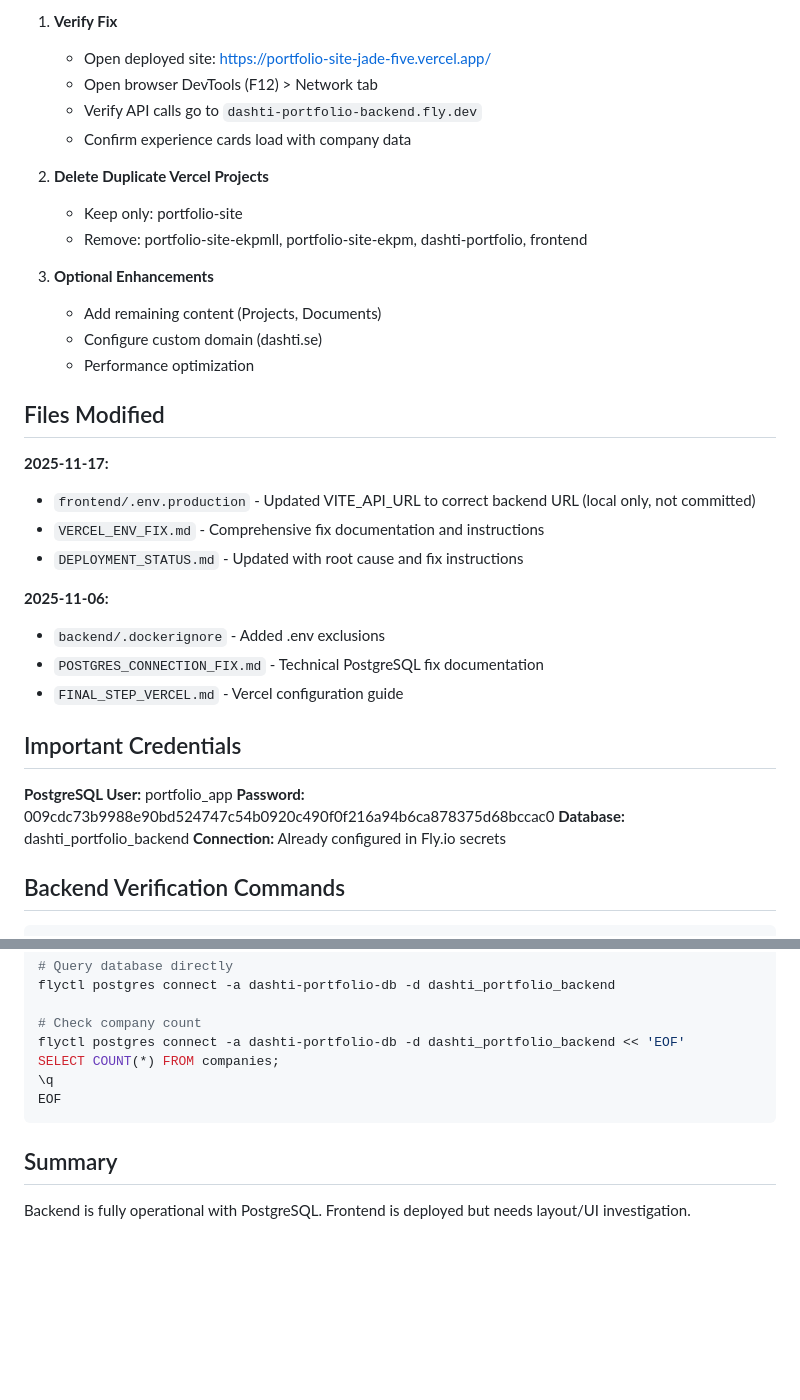
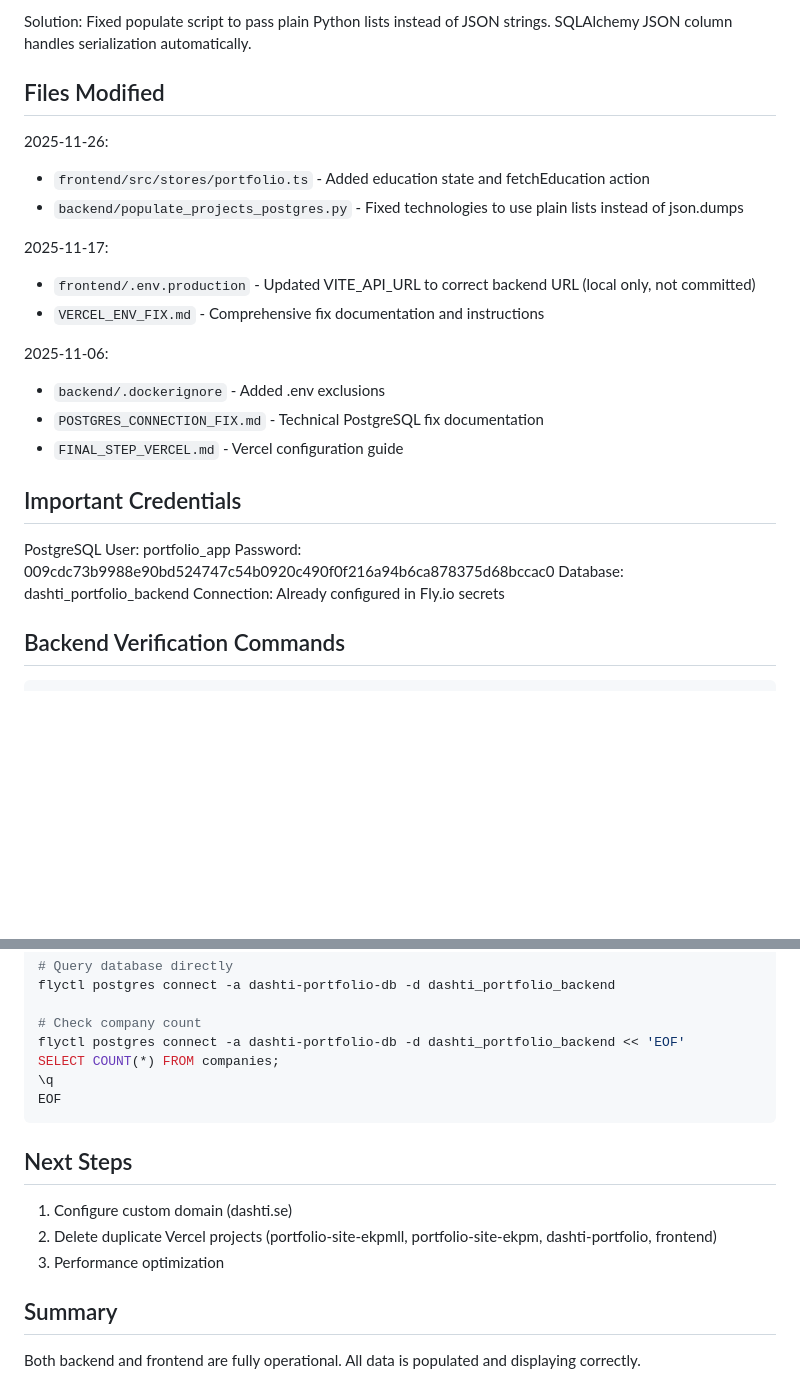
Before and after one commit to Dashtid/portfolio-site, a Markdown page: DEPLOYMENT_STATUS.md, 2 parts joined by grey strips. Rendered like a GitHub page; blank space fills up the shorter version.

````diff
--- a/DEPLOYMENT_STATUS.md
+++ b/DEPLOYMENT_STATUS.md
@@ -74,37 +67,31 @@ See [VERCEL_ENV_FIX.md](VERCEL_ENV_FIX.md) for detailed CLI instructions.
 
-1. **Verify Fix**
-   - Open deployed site: https://portfolio-site-jade-five.vercel.app/
-   - Open browser DevTools (F12) > Network tab
-   - Verify API calls go to `dashti-portfolio-backend.fly.dev`
-   - Confirm experience cards load with company data
-
-2. **Delete Duplicate Vercel Projects**
-   - Keep only: portfolio-site
-   - Remove: portfolio-site-ekpmll, portfolio-site-ekpm, dashti-portfolio, frontend
-
-3. **Optional Enhancements**
-   - Add remaining content (Projects, Documents)
-   - Configure custom domain (dashti.se)
-   - Performance optimization
+Solution:
+Fixed populate script to pass plain Python lists instead of JSON strings. SQLAlchemy JSON column handles serialization automatically.
 
 ## Files Modified
 
-**2025-11-17:**
+2025-11-26:
+
+- `frontend/src/stores/portfolio.ts` - Added education state and fetchEducation action
+- `backend/populate_projects_postgres.py` - Fixed technologies to use plain lists instead of json.dumps
+
+2025-11-17:
+
 - `frontend/.env.production` - Updated VITE_API_URL to correct backend URL (local only, not committed)
 - `VERCEL_ENV_FIX.md` - Comprehensive fix documentation and instructions
-- `DEPLOYMENT_STATUS.md` - Updated with root cause and fix instructions
 
-**2025-11-06:**
+2025-11-06:
+
 - `backend/.dockerignore` - Added .env exclusions
 - `POSTGRES_CONNECTION_FIX.md` - Technical PostgreSQL fix documentation
 - `FINAL_STEP_VERCEL.md` - Vercel configuration guide
 
 ## Important Credentials
 
-**PostgreSQL User:** portfolio_app
-**Password:** 009cdc73b9988e90bd524747c54b0920c490f0f216a94b6ca878375d68bccac0
-**Database:** dashti_portfolio_backend
-**Connection:** Already configured in Fly.io secrets
+PostgreSQL User: portfolio_app
+Password: 009cdc73b9988e90bd524747c54b0920c490f0f216a94b6ca878375d68bccac0
+Database: dashti_portfolio_backend
+Connection: Already configured in Fly.io secrets
 
 ## Backend Verification Commands
 
@@ -125,6 +112,12 @@ SELECT COUNT(*) FROM companies;
 EOF
 ```
 
+## Next Steps
+
+1. Configure custom domain (dashti.se)
+2. Delete duplicate Vercel projects (portfolio-site-ekpmll, portfolio-site-ekpm, dashti-portfolio, frontend)
+3. Performance optimization
+
 ## Summary
 
-Backend is fully operational with PostgreSQL. Frontend is deployed but needs layout/UI investigation.
+Both backend and frontend are fully operational. All data is populated and displaying correctly.
````
Also changed, not shown: other parts of DEPLOYMENT_STATUS.md (+25 -32 lines).
